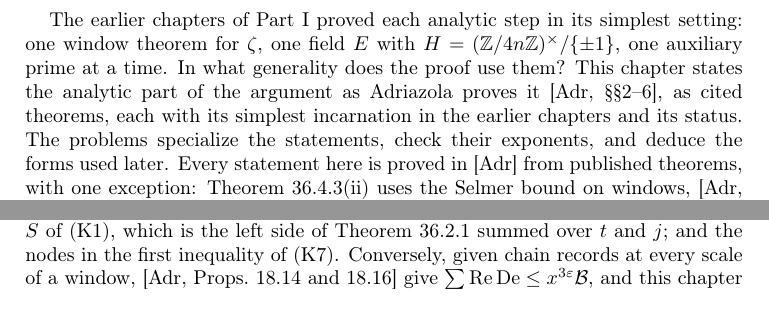
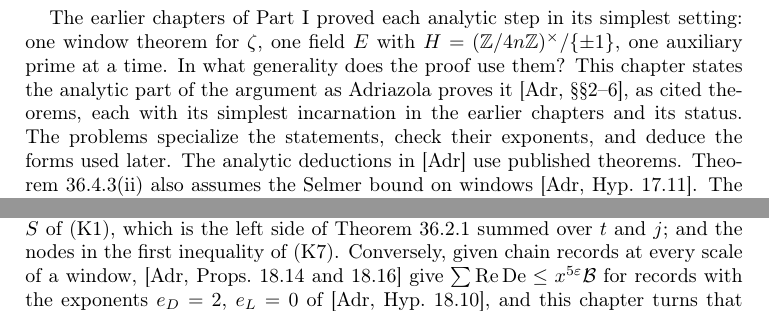
Before and after one commit to ultronozm/grh-workbook, a LaTeX paper (20261125T020000--the-analytic-frame__workbook.tex): two parts of pages 1 and 6 of 8, joined at a grey line, cut so that both start at the same text. Compiled offline with pdfLaTeX.

Commit message:
analytic-frame: re-pin [Adr] to 9eefc08; Theorem A with C = 5, x^{5eps} for exponents (2,0), status of Hyp. 18.10 quantifiers

```diff
--- a/20261125T020000--the-analytic-frame__workbook.tex
+++ b/20261125T020000--the-analytic-frame__workbook.tex
@@ -44,7 +44,7 @@
 From Chapter~\ref{zr-chap}: \(G\), \(G_\chi\), \(c_\chi\) and \(G^\psi\) (equations~\eqref{zr-eq:G}, \eqref{zr-eq:Gchi} and Section~\ref{zr-sec:dirichlet}), and Theorems~\ref{zr-thm:intervals} and~\ref{zr-thm:dirichlet-intervals}.  From Chapter~\ref{zi-chap}: Problem~\ref{zi-pr:Rqd} and Theorem~\ref{zi-thm:good-q-interval}.  From Chapter~\ref{rc-chap}: Theorems~\ref{rc-thm:estB-q} and~\ref{rc-thm:linnik}.  From Chapter~\ref{gf-chap}: all of it, in particular \(\Gamma\), \(\Phi\), the characters \(\theta_{\xi,j,l}\), \(P_{t,w}\), \(M_w\), \(R_{q,d}\), \(R_\xi\), \(\mathcal{K}(x)\), and Theorems~\ref{gf-thm:balance} and~\ref{gf-thm:two-scales}.  From Chapter~\ref{cs-chap}: Theorem~\ref{cs-thm:behrend} and Section~\ref{cs-sec:tops}.  The zero-free region, the exceptional zero and the prime number theorem for characters \cite[Chs.~14 and~20]{Dav}; the conductor--discriminant formula \cite[Ch.~3]{Wa}. % check-numbers: ok (Davenport): Chs.~14 and~20
 
 \medskip
-The earlier chapters of Part~I proved each analytic step in its simplest setting: one window theorem for \(\zeta\), one field \(E\) with \(H = (\Z/4n\Z)^\times/\{\pm1\}\), one auxiliary prime at a time.  In what generality does the proof use them?  This chapter states the analytic part of the argument as Adriazola proves it \cite[\S\S2--6]{Adr}, as cited theorems, each with its simplest incarnation in the earlier chapters and its status.  The problems specialize the statements, check their exponents, and deduce the forms used later.  Every statement here is proved in \cite{Adr} from published theorems, with one exception: Theorem~\ref{thm:data}(ii) uses the Selmer bound on windows, \cite[Hyp.~17.11]{Adr}, assumed there.  The Lean formalization \cite{Lean} proves the final theorem; the status of each input is recorded in Section~\ref{as-sec:map} of Chapter~\ref{as-chap}. % check-numbers: ok (Adriazola): \S\S2--6
+The earlier chapters of Part~I proved each analytic step in its simplest setting: one window theorem for \(\zeta\), one field \(E\) with \(H = (\Z/4n\Z)^\times/\{\pm1\}\), one auxiliary prime at a time.  In what generality does the proof use them?  This chapter states the analytic part of the argument as Adriazola proves it \cite[\S\S2--6]{Adr}, as cited theorems, each with its simplest incarnation in the earlier chapters and its status.  The problems specialize the statements, check their exponents, and deduce the forms used later.  The analytic deductions in \cite{Adr} use published theorems.  Theorem~\ref{thm:data}(ii) also assumes the Selmer bound on windows \cite[Hyp.~17.11]{Adr}.  The final implication, Theorem~\ref{thm:last}, takes Theorem~A as input.  The proof of Theorem~A in \cite[\S18.6]{Adr} uses chain records \cite[Hyp.~18.10]{Adr}.  The Lean formalization \cite{Lean} proves the final theorem; the status of each input is recorded in Section~\ref{as-sec:map} of Chapter~\ref{as-chap}. % check-numbers: ok (Adriazola): \S\S2--6
 
 Throughout, \(\psi\) is a primitive Dirichlet character of conductor \(M\) and order \(o\), \(N_0 := 8M\), and \(0 < \varepsilon < \frac1{52}\).  We write \(G_\chi\) for the complex function~\eqref{zr-eq:Gchi}; it is the function \(G^\ast_\chi\) of \cite[(5.1)]{Adr}, whose real part \cite{Adr} calls \(G_\chi\).  We keep the notation of Chapter~\ref{gf-chap}, with \(u\) for the translates: \(\Gamma = \operatorname{Gal}(E/\Q)\), \(\Phi = \operatorname{Gal}(E/K)\) with \(K = \Q(\sqrt{-d})\), \(n = \lvert H \rvert\), \(A_0 \subset H\) of index \(o\), and \(G_\theta = G_{\chi_\theta}\).  The element \(\iota_d \in \Gamma\) acts by \(-1\) on \(\sqrt{-d}\) and trivially on \(\sqrt{-q}\) and on \(H\); it generates the inertia group at \(d\).
 
@@ -236,7 +236,7 @@ These six are the characters of Problem~\ref{pr:twists} for \(\psi = \chi_8\); h
 
 The argument does not use this: for a general \(\psi\) a real zero of \(L(s,\psi)\) is excluded only by the positive residue in Theorem~\ref{thm:window}.
 
-\paragraph{Deliverable.}  This chapter proves none of the conditions (K1)--(K8) of a chain record \cite[Def.~18.9]{Adr}; it supplies what they are stated about and what follows from them.  It gives the admissible data, the weights and the nodes \(w_{u,j}\) (Theorems~\ref{thm:field}--\ref{thm:data}), with the numbers \(b\), \(b'\), \(a\), \(\Bc\) and \(\ell_a \le 2x^\varepsilon\) that enter (K1)--(K8); the sum \(S\) of (K1), which is the left side of Theorem~\ref{thm:excess} summed over \(t\) and \(j\); and the nodes in the first inequality of (K7).  Conversely, given chain records at every scale of a window, \cite[Props.~18.14 and~18.16]{Adr} give \(\sum\Re\De \le x^{3\varepsilon}\Bc\), and this chapter turns that into the Riemann hypothesis for \(L(s,\psi)\): Theorem~\ref{thm:sizes}(ii) with Problem~\ref{pr:nodes}(i) gives the normalization condition (V2), and Problem~\ref{pr:nodes}(ii) gives (V3), of the final chapter, \emph{Assembly at one scale}; Problems~\ref{pr:twists} and~\ref{pr:thin} give its window conditions (W1) and (W2); and Problem~\ref{pr:behrend} with Theorem~\ref{thm:sizes}(iv) gives \(\delta \ge x^{-\varepsilon}\) and \(N_T \ge \frac12x^{-\varepsilon/8}n\).  The only input here without a published proof is (D6): in \cite{Adr} it rests on \cite[Hyp.~17.11]{Adr}, assumed there; see Section~\ref{as-sec:map} of Chapter~\ref{as-chap}.
+\paragraph{Deliverable.}  This chapter proves none of the conditions (K1)--(K8) of a chain record \cite[Def.~18.9]{Adr}; it supplies what they are stated about and what follows from them.  It gives the admissible data, the weights and the nodes \(w_{u,j}\) (Theorems~\ref{thm:field}--\ref{thm:data}), with the numbers \(b\), \(b'\), \(a\), \(\Bc\) and \(\ell_a \le 2x^\varepsilon\) that enter (K1)--(K8); the sum \(S\) of (K1), which is the left side of Theorem~\ref{thm:excess} summed over \(t\) and \(j\); and the nodes in the first inequality of (K7).  Conversely, given chain records at every scale of a window, \cite[Props.~18.14 and~18.16]{Adr} give \(\sum\Re\De \le x^{5\varepsilon}\Bc\) for records with the exponents \(e_D = 2\), \(e_L = 0\) of \cite[Hyp.~18.10]{Adr}, and this chapter turns that into the Riemann hypothesis for \(L(s,\psi)\): Theorem~\ref{thm:sizes}(ii) with Problem~\ref{pr:nodes}(i) gives the normalization condition (V2), and Problem~\ref{pr:nodes}(ii) gives (V3), of the final chapter, \emph{Assembly at one scale}; Problems~\ref{pr:twists} and~\ref{pr:thin} give its window conditions (W1) and (W2); and Problem~\ref{pr:behrend} with Theorem~\ref{thm:sizes}(iv) gives \(\delta \ge x^{-\varepsilon}\) and \(N_T \ge \frac12x^{-\varepsilon/8}n\).  The only input here without a published proof is (D6): in \cite{Adr} it rests on \cite[Hyp.~17.11]{Adr}, assumed there; see Section~\ref{as-sec:map} of Chapter~\ref{as-chap}.
 
 \section*{Hints}
 
```
Also changed, not shown: 20261125T020000--the-analytic-frame__workbook.tex (4 more changed lines).
